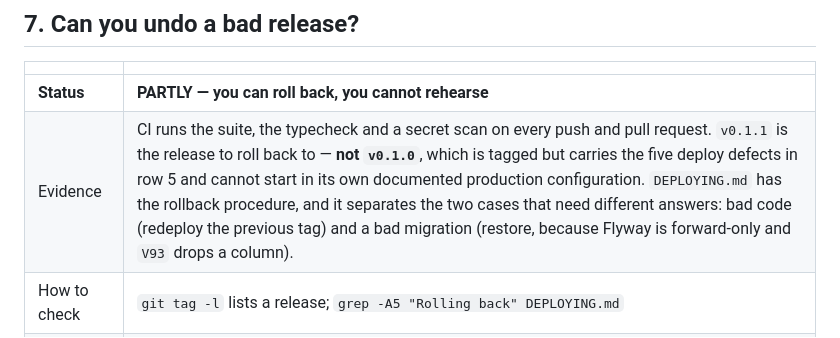
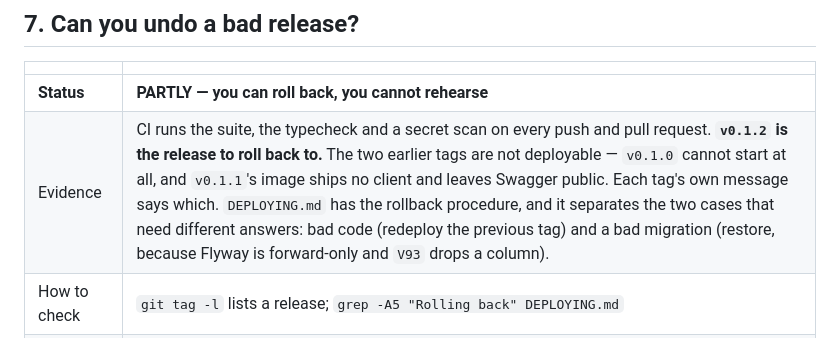
Before and after one commit to tristontoh/WeSee, a Markdown page: PRODUCTION_READINESS.md, the part around the change. GitHub-like rendering.

Commit message:
docs: roll back to v0.1.2
v0.1.1 is not a working rollback target either: its image ships no client
from a clean clone and leaves the API description public. Each tag's
message now says what is wrong with it.

Co-Authored-By: Claude Opus 5 <noreply@anthropic.com>

```diff
--- a/PRODUCTION_READINESS.md
+++ b/PRODUCTION_READINESS.md
@@ -137,7 +137,7 @@ line back and building it — the claim had been reasoned, not run.
 | | |
 |---|---|
 | **Status** | **PARTLY — you can roll back, you cannot rehearse** |
-| Evidence | CI runs the suite, the typecheck and a secret scan on every push and pull request. `v0.1.1` is the release to roll back to — **not `v0.1.0`**, which is tagged but carries the five deploy defects in row 5 and cannot start in its own documented production configuration. `DEPLOYING.md` has the rollback procedure, and it separates the two cases that need different answers: bad code (redeploy the previous tag) and a bad migration (restore, because Flyway is forward-only and `V93` drops a column). |
+| Evidence | CI runs the suite, the typecheck and a secret scan on every push and pull request. **`v0.1.2` is the release to roll back to.** The two earlier tags are not deployable — `v0.1.0` cannot start at all, and `v0.1.1`'s image ships no client and leaves Swagger public. Each tag's own message says which. `DEPLOYING.md` has the rollback procedure, and it separates the two cases that need different answers: bad code (redeploy the previous tag) and a bad migration (restore, because Flyway is forward-only and `V93` drops a column). |
 | How to check | `git tag -l` lists a release; `grep -A5 "Rolling back" DEPLOYING.md` |
 | **Still yours to do** | A staging environment that gets the same migrations before production does. Without one, every migration's first run anywhere is its run against customer data — and the rollback above is a restore, not an undo. This needs somewhere to run, which is a hosting decision rather than a code one. |
 
```
